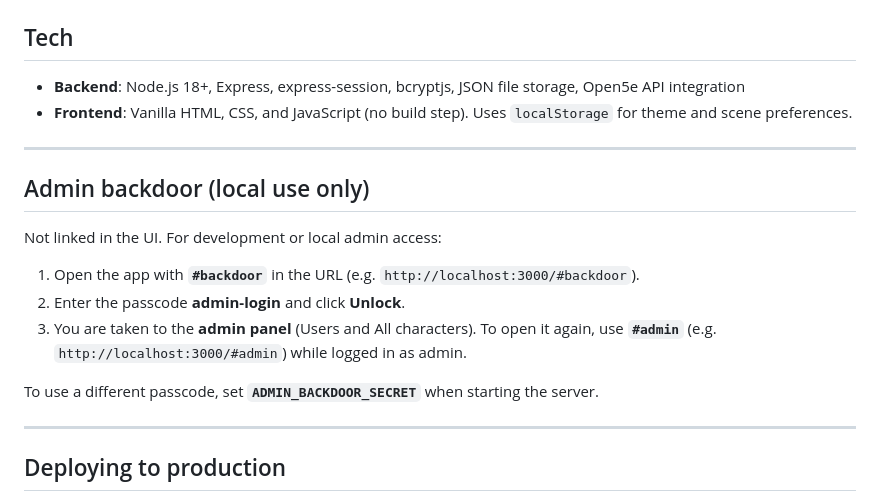
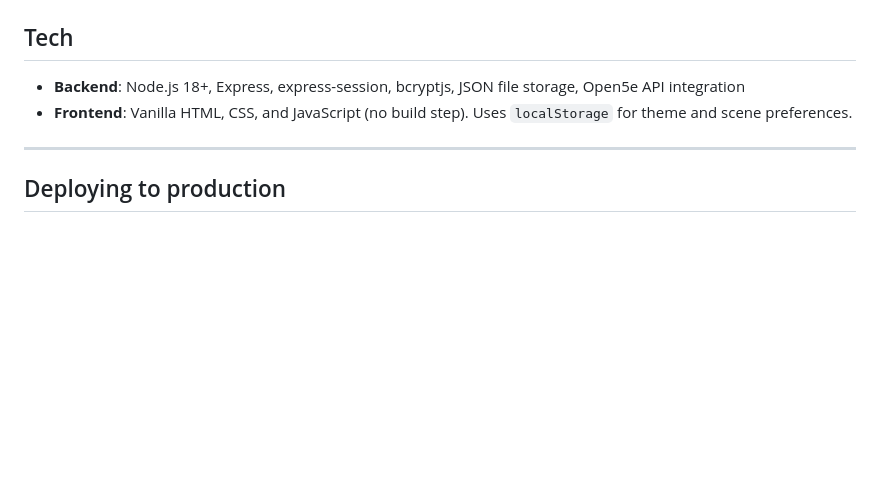
Before and after one commit to lbutler21/roll-em, a Markdown page: README.md, the part around the change. Drawn GitHub-style; blank space fills up the shorter version.

Commit message:
Remove Admin backdoor section from README
Co-authored-by: Cursor <cursoragent@cursor.com>

```diff
--- a/README.md
+++ b/README.md
@@ -104,18 +104,6 @@ Data is stored in `data/characters.json` and `data/users.json` (created automati
 
 ---
 
-## Admin backdoor (local use only)
-
-Not linked in the UI. For development or local admin access:
-
-1. Open the app with **`#backdoor`** in the URL (e.g. `http://localhost:3000/#backdoor`).
-2. Enter the passcode **admin-login** and click **Unlock**.
-3. You are taken to the **admin panel** (Users and All characters). To open it again, use **`#admin`** (e.g. `http://localhost:3000/#admin`) while logged in as admin.
-
-To use a different passcode, set **`ADMIN_BACKDOOR_SECRET`** when starting the server.
-
----
-
 ## Deploying to production
 
 The app is a **Node.js + Express** backend with a **vanilla HTML/CSS/JS** frontend and file-based storage. Suitable hosts include **Railway** and **Render**.
```
